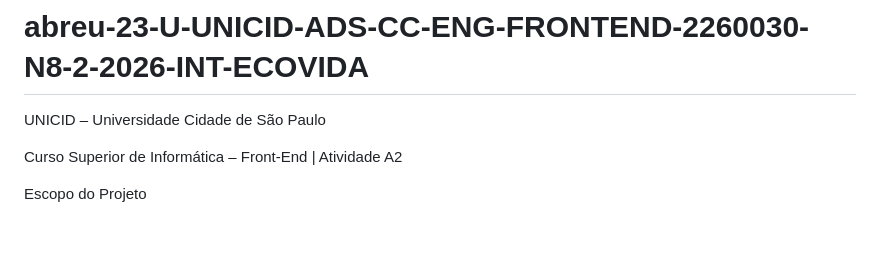
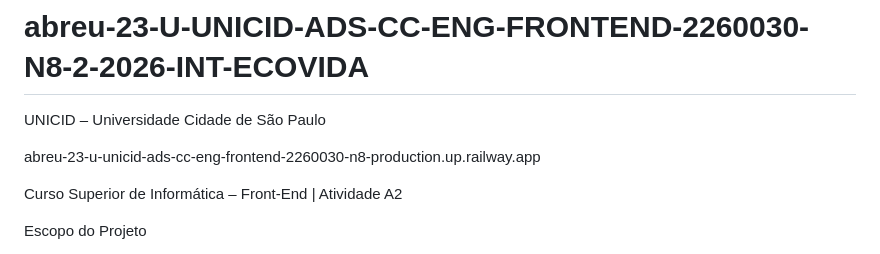
Before and after one commit to abreu-23/abreu-23-U-UNICID-ADS-CC-ENG-FRONTEND-2260030-N8-2-2026-INT-ECOVIDA, a Markdown page: README.md, the part around the change. Rendered like a GitHub page; blank space fills up the shorter version.

Commit message:
Update README with project URL
Added project URL to README.

```diff
--- a/README.md
+++ b/README.md
@@ -1,5 +1,7 @@
 # abreu-23-U-UNICID-ADS-CC-ENG-FRONTEND-2260030-N8-2-2026-INT-ECOVIDA
 UNICID – Universidade Cidade de São Paulo
+
+abreu-23-u-unicid-ads-cc-eng-frontend-2260030-n8-production.up.railway.app
 
 Curso Superior de Informática – Front-End | Atividade A2
 
```
